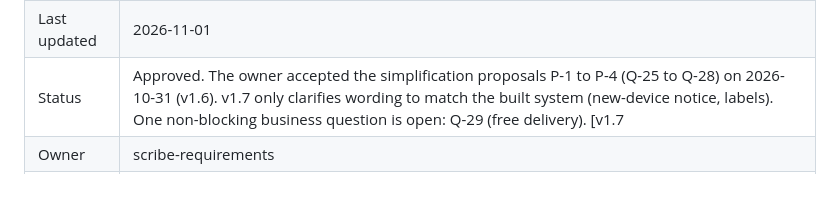
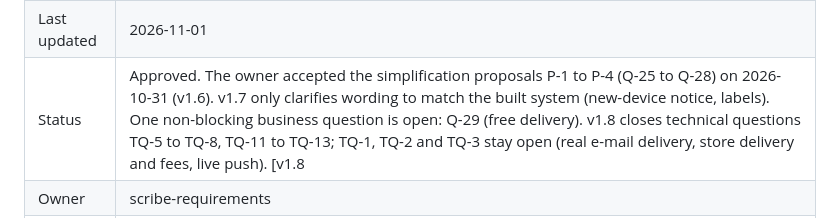
Before and after one commit to cuongtq4998/banhapp, a Markdown page: docs/product/admin-orders.md, the part around one of its changes. GitHub-like rendering; blank space fills up the shorter version.

Commit message:
scribe-requirements: admin-orders PRD v1.8 (technical questions closed)
Co-Authored-By: Claude Sonnet 5.5 <noreply@anthropic.com>

```diff
--- a/docs/product/admin-orders.md
+++ b/docs/product/admin-orders.md
@@ -6,5 +6,5 @@
 | Last updated | 2026-11-01                                                            |
-| Status       | Approved. The owner accepted the simplification proposals P-1 to P-4 (Q-25 to Q-28) on 2026-10-31 (v1.6). v1.7 only clarifies wording to match the built system (new-device notice, labels). One non-blocking business question is open: Q-29 (free delivery). [v1.7 | 2026-11-01] |
+| Status       | Approved. The owner accepted the simplification proposals P-1 to P-4 (Q-25 to Q-28) on 2026-10-31 (v1.6). v1.7 only clarifies wording to match the built system (new-device notice, labels). One non-blocking business question is open: Q-29 (free delivery). v1.8 closes technical questions TQ-5 to TQ-8, TQ-11 to TQ-13; TQ-1, TQ-2 and TQ-3 stay open (real e-mail delivery, store delivery and fees, live push). [v1.8 | 2026-11-01] |
 | Owner        | scribe-requirements                                                   |
 | Based on     | docs/pipeline/admin-orders/00-request.md (2026-10-31); docs/product/place-order.md v1.6 |
 | Related      | docs/system/order-lifecycle.md; docs/system/auth.md; docs/system/data-model.md; docs/design/reference/screens/ (A1 to A4, reference only) |
```
Also changed, not shown: other parts of docs/product/admin-orders.md (+2 -2 lines), 1 other file.
